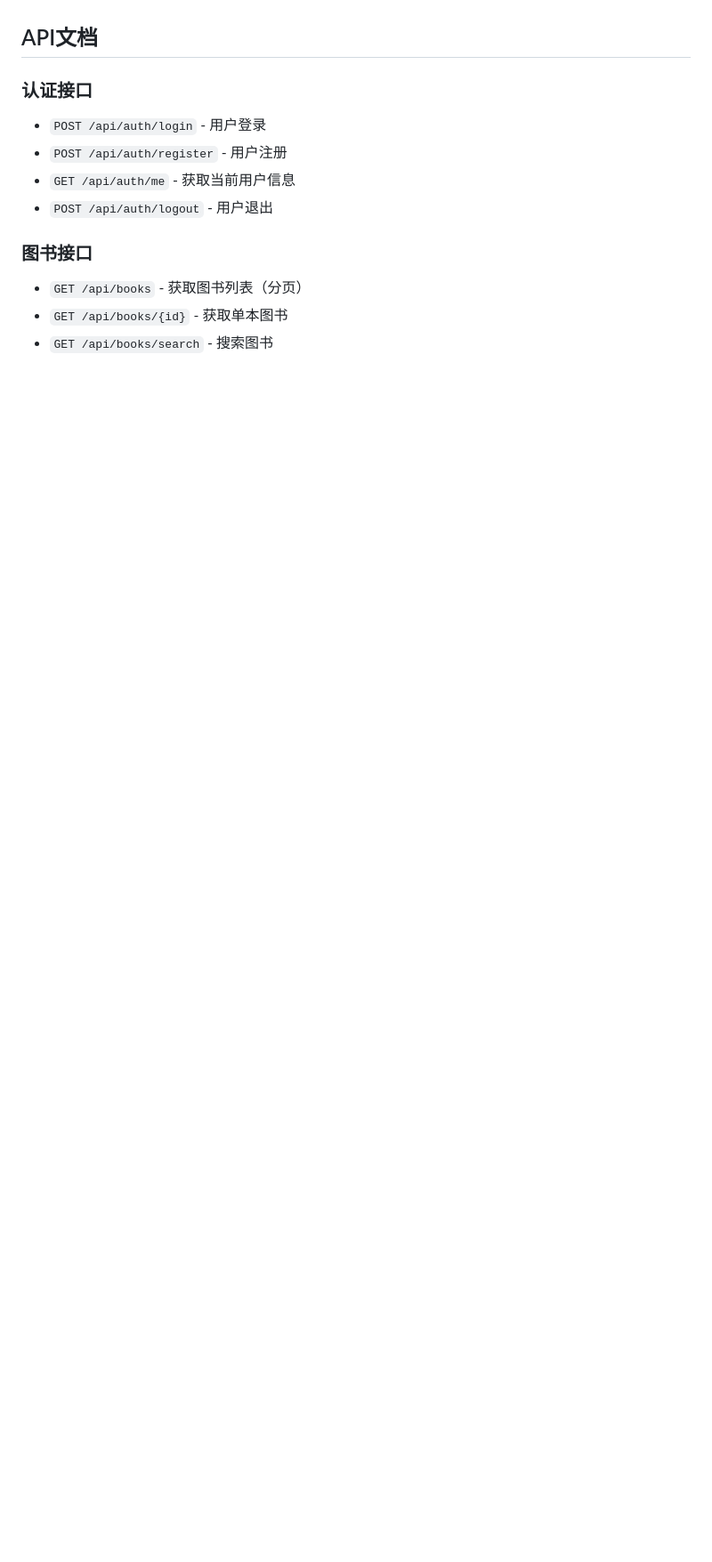
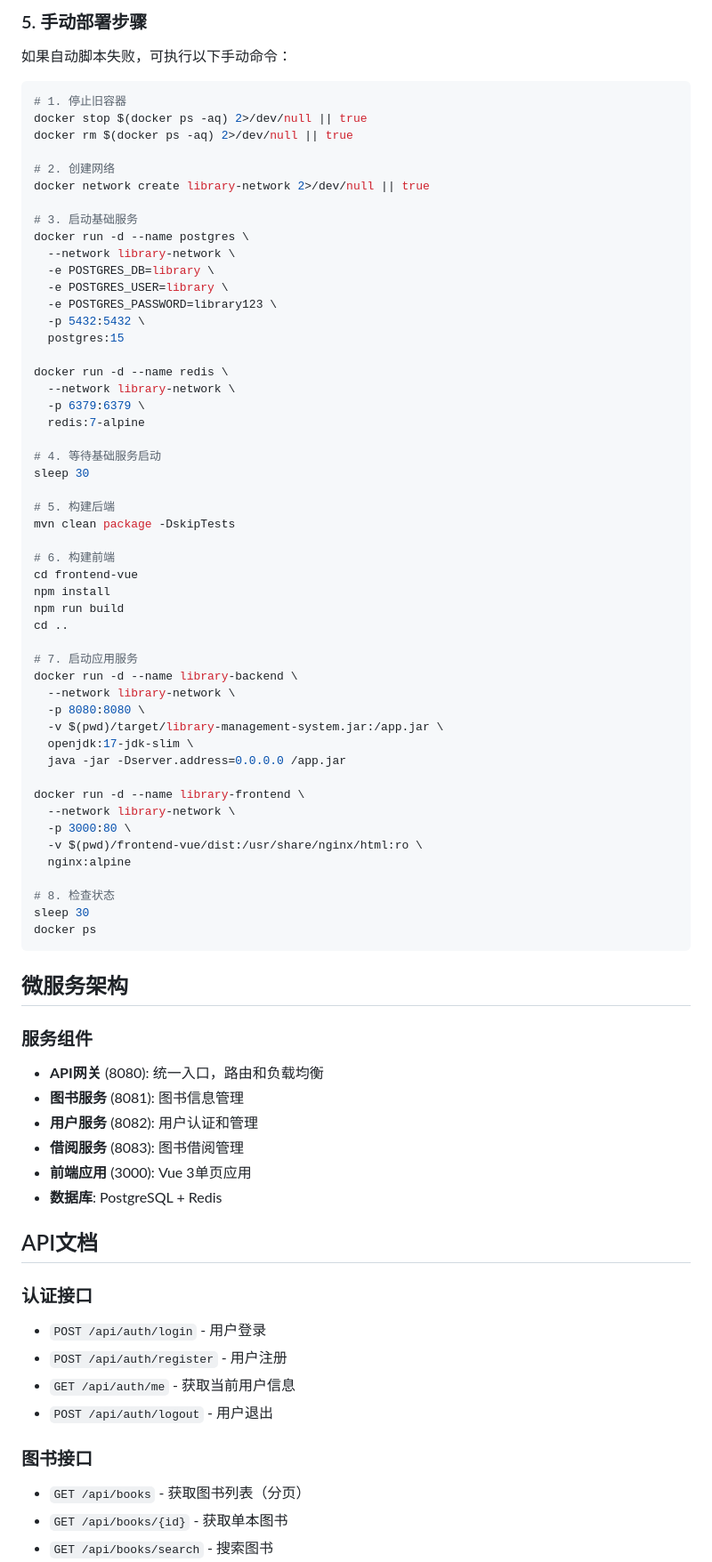
Before and after one commit to mbtqtvpwd9-cmd/LibraryManagementSystem, a Markdown page: README.md, the part around the change printed below. Shown: that part at 89% size. GitHub-like rendering; blank space fills up the shorter version.

````diff
--- a/README.md
+++ b/README.md
@@ -155,3 +151,69 @@ ufw reload
+### 5. 手动部署步骤
+
+如果自动脚本失败，可执行以下手动命令：
+
+```bash
+# 1. 停止旧容器
+docker stop $(docker ps -aq) 2>/dev/null || true
+docker rm $(docker ps -aq) 2>/dev/null || true
+
+# 2. 创建网络
+docker network create library-network 2>/dev/null || true
+
+# 3. 启动基础服务
+docker run -d --name postgres \
+  --network library-network \
+  -e POSTGRES_DB=library \
+  -e POSTGRES_USER=library \
+  -e POSTGRES_PASSWORD=library123 \
+  -p 5432:5432 \
+  postgres:15
+
+docker run -d --name redis \
+  --network library-network \
+  -p 6379:6379 \
+  redis:7-alpine
+
+# 4. 等待基础服务启动
+sleep 30
+
+# 5. 构建后端
+mvn clean package -DskipTests
+
+# 6. 构建前端
+cd frontend-vue
+npm install
+npm run build
+cd ..
+
+# 7. 启动应用服务
+docker run -d --name library-backend \
+  --network library-network \
+  -p 8080:8080 \
+  -v $(pwd)/target/library-management-system.jar:/app.jar \
+  openjdk:17-jdk-slim \
+  java -jar -Dserver.address=0.0.0.0 /app.jar
+
+docker run -d --name library-frontend \
+  --network library-network \
+  -p 3000:80 \
+  -v $(pwd)/frontend-vue/dist:/usr/share/nginx/html:ro \
+  nginx:alpine
+
+# 8. 检查状态
+sleep 30
+docker ps
+```
+
+## 微服务架构
+
+### 服务组件
+- **API网关** (8080): 统一入口，路由和负载均衡
+- **图书服务** (8081): 图书信息管理
+- **用户服务** (8082): 用户认证和管理
+- **借阅服务** (8083): 图书借阅管理
+- **前端应用** (3000): Vue 3单页应用
+- **数据库**: PostgreSQL + Redis
 
 ## API文档
 
````
Also changed, not shown: other parts of README.md (+72 -102 lines).
